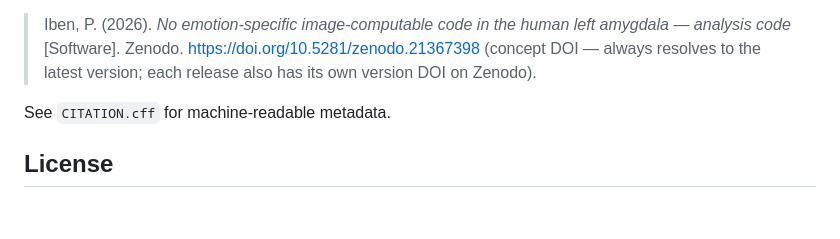
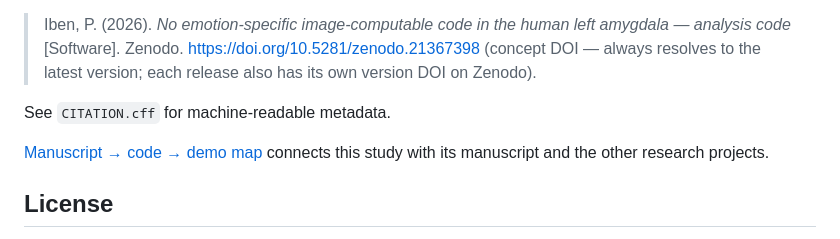
Before and after one commit to patrickiben/amygdala-invariance, a Markdown page: README.md, the part around the change. Rendered like a GitHub page; blank space fills up the shorter version.

Commit message:
Connect manuscript citation to research resource map

```diff
--- a/README.md
+++ b/README.md
@@ -154,6 +154,9 @@ If you use this code, please cite both the manuscript and this archived deposit:
 
 See `CITATION.cff` for machine-readable metadata.
 
+[Manuscript → code → demo map](https://github.com/patrickiben/patrickiben/blob/main/RESEARCH_MAP.md)
+connects this study with its manuscript and the other research projects.
+
 ## License
 
 Code is released under the **MIT License** (see `LICENSE`). The license covers **this
```
